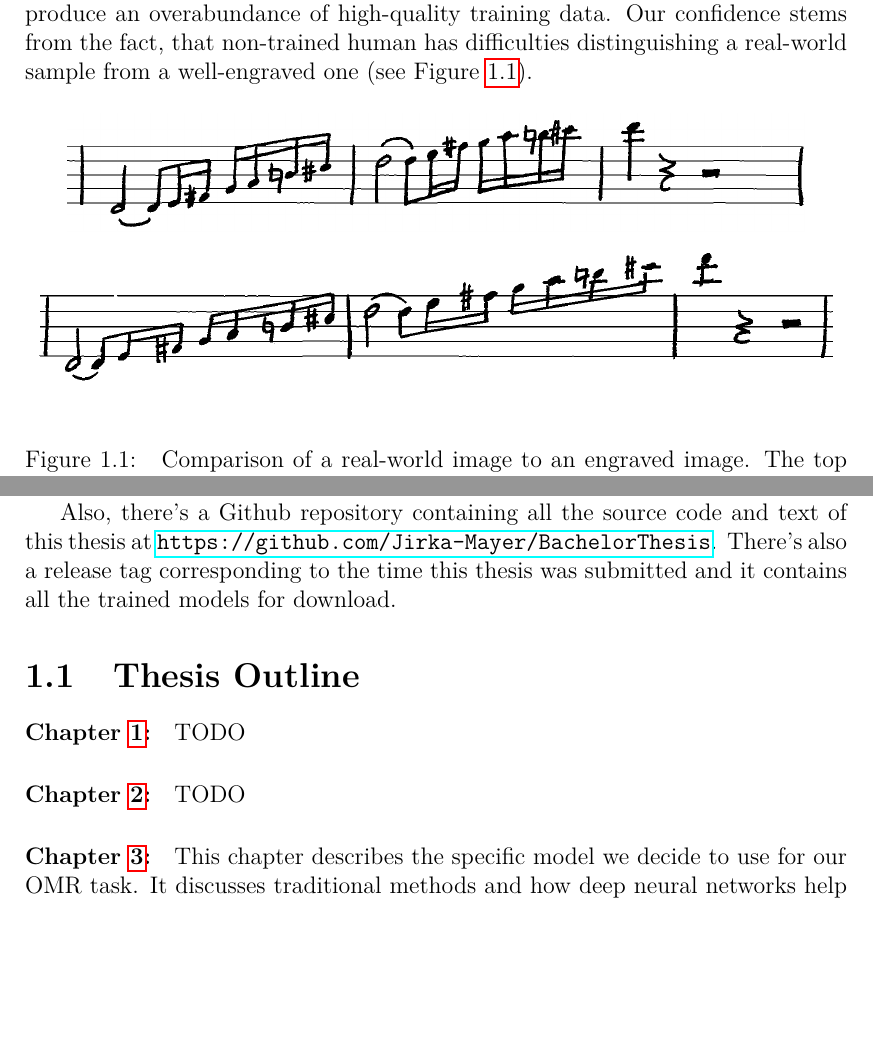
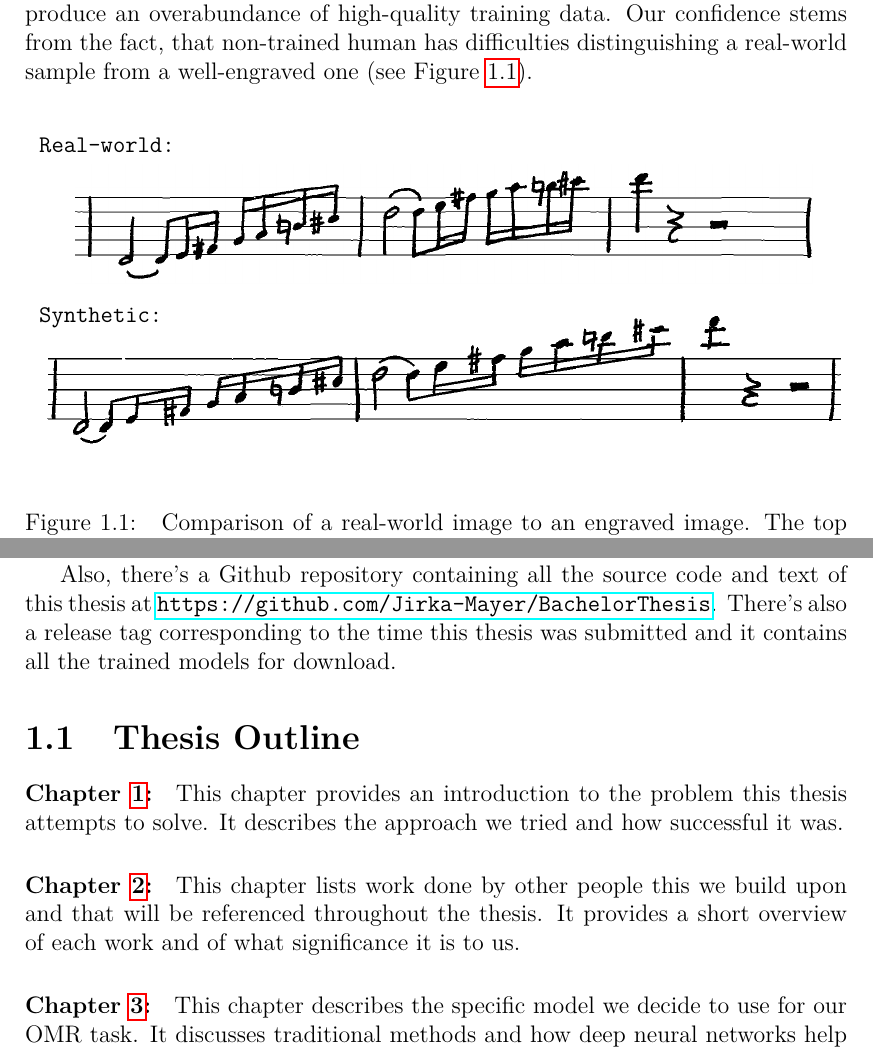
Before and after one commit to Jirka-Mayer/BachelorThesis, a LaTeX thesis (thesis-text/en/thesis.tex, which reads thesis-text/en/chap_introduction.tex): two parts of pages 8 and 9 of 65, joined at a grey line, cut so that both start at the same text, the shorter picture padded with empty space. Compiled offline with pdfLaTeX.

Commit message:
Finished thesis outline and added text to introduction image

```diff
--- a/thesis-text/en/chap_introduction.tex
+++ b/thesis-text/en/chap_introduction.tex
@@ -22,8 +22,22 @@ Mashcima engraving system is the~main feature that sets this thesis apart from o
 
 \begin{figure}[h]
     \centering
-    \includegraphics[width=130mm]{../img/comparison-real}
-    \includegraphics[width=140mm]{../img/comparison-engraved}
+    \setlength{\unitlength}{1.0cm}
+    \begin{picture}(14,6.5)
+        %\thicklines
+        %\put(0,0){\line(1,0){14}}
+        %\put(0,0){\line(0, 1){6.5}}
+
+        \put(0.5,3.5){
+            \includegraphics[width=130mm]{../img/comparison-real}
+        }
+        \put(0,0){
+            \includegraphics[width=140mm]{../img/comparison-engraved}
+        }
+
+        \put(0,5.8){\texttt{Real-world:}}
+        \put(0,2.8){\texttt{Synthetic:}}
+    \end{picture}
     \caption{
     Comparison of a real-world image to an engraved image. The top image is taken from the CVC-MUSCIMA dataset. The bottom image is the same music engraved using our engraving system and using symbols of the same writer.
     }
@@ -38,9 +52,9 @@ Also, there's a~Github repository containing all the~source code and text of thi
 
 \section{Thesis Outline}
 
-\paragraph{Chapter \ref{chap:Introduction}:} TODO
+\paragraph{Chapter \ref{chap:Introduction}:} This chapter provides an introduction to the problem this thesis attempts to solve. It describes the approach we tried and how successful it was.
 
-\paragraph{Chapter \ref{chap:RelatedWork}:} TODO
+\paragraph{Chapter \ref{chap:RelatedWork}:} This chapter lists work done by other people this we build upon and that will be referenced throughout the thesis. It provides a short overview of each work and of what significance it is to us.
 
 \paragraph{Chapter \ref{chap:DeepNeuralNetwork}:} This chapter describes the specific model we decide to use for our OMR task. It discusses traditional methods and how deep neural networks help us simplify the process. It describes models other people used for similar tasks and how we've been influenced by them.
 
```
Also changed, not shown: thesis-text/en/chap_introduction.tex (2 more changed lines).
